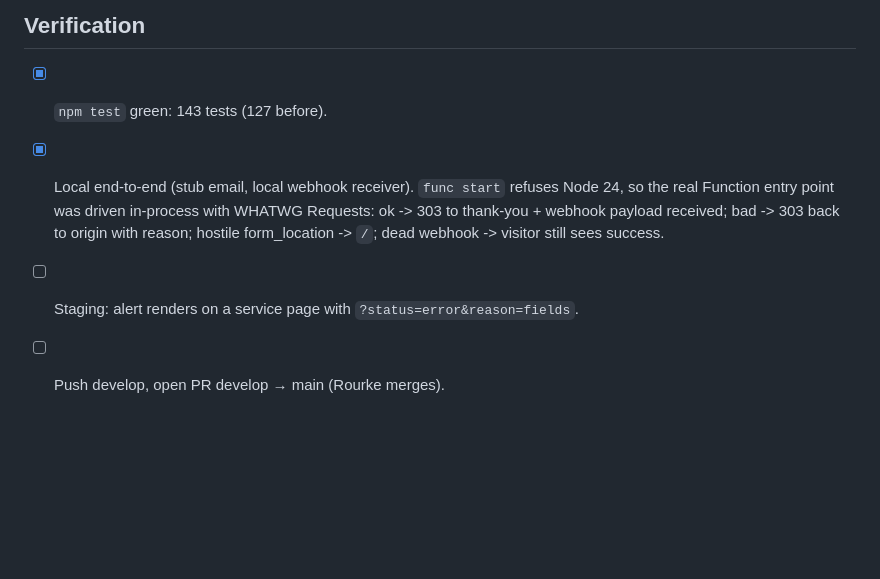
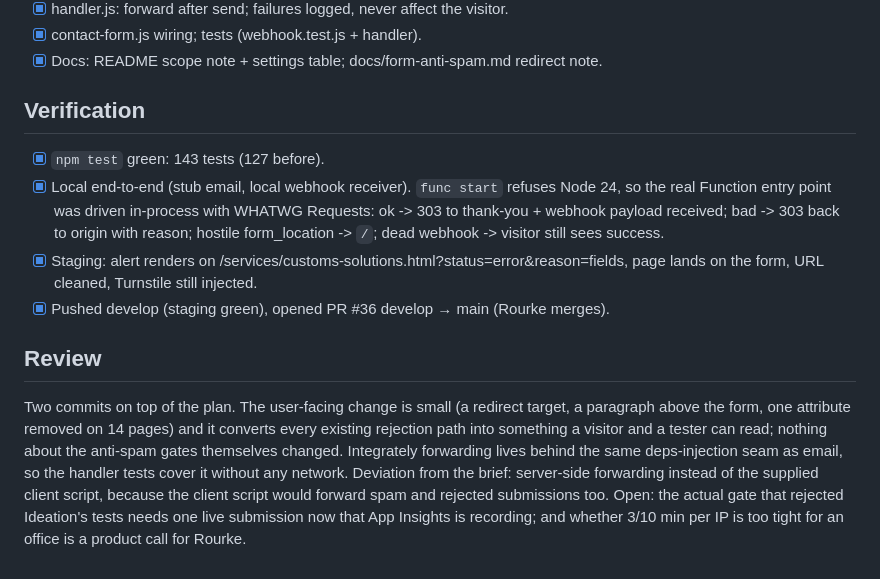
Before and after one commit to Rourke9001/BACWebsite, a Markdown page: tasks/todo.md, the part around the change. GitHub-like rendering; blank space fills up the shorter version.

Commit message:
Record the 2026-09-11 brief outcome in tasks/todo.md

```diff
--- a/tasks/todo.md
+++ b/tasks/todo.md
@@ -376,5 +376,18 @@ ad-blockers; no per-page markup on 14 pages; same "Landing Page"/"Timestamp" fie
       so the real Function entry point was driven in-process with WHATWG Requests: ok -> 303
       to thank-you + webhook payload received; bad -> 303 back to origin with reason;
       hostile form_location -> `/`; dead webhook -> visitor still sees success.
-- [ ] Staging: alert renders on a service page with `?status=error&reason=fields`.
-- [ ] Push develop, open PR develop → main (Rourke merges).
+- [x] Staging: alert renders on /services/customs-solutions.html?status=error&reason=fields,
+      page lands on the form, URL cleaned, Turnstile still injected.
+- [x] Pushed develop (staging green), opened PR #36 develop → main (Rourke merges).
+
+## Review
+Two commits on top of the plan. The user-facing change is small (a redirect target, a
+paragraph above the form, one attribute removed on 14 pages) and it converts every
+existing rejection path into something a visitor and a tester can read; nothing about
+the anti-spam gates themselves changed. Integrately forwarding lives behind the same
+deps-injection seam as email, so the handler tests cover it without any network.
+Deviation from the brief: server-side forwarding instead of the supplied client script,
+because the client script would forward spam and rejected submissions too. Open: the
+actual gate that rejected Ideation's tests needs one live submission now that App
+Insights is recording; and whether 3/10 min per IP is too tight for an office is a
+product call for Rourke.
```
